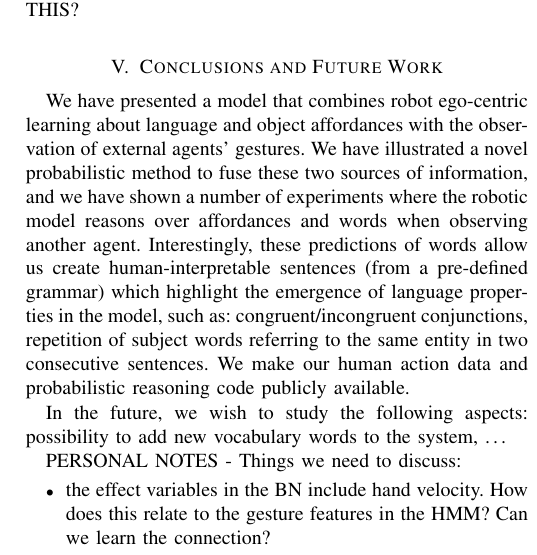
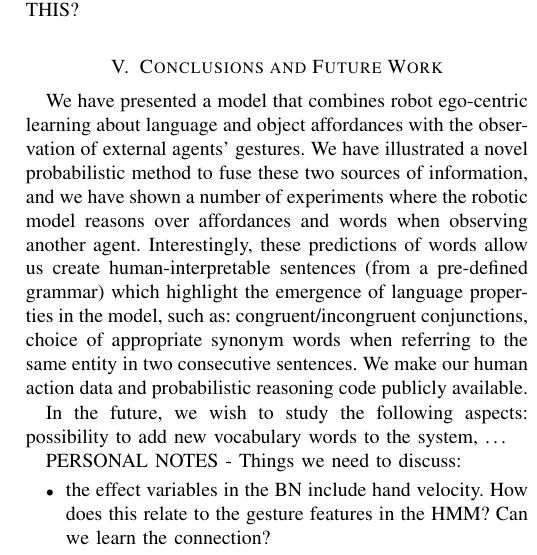
Before and after one commit to gsaponaro/tcds-gestures, a LaTeX paper (article/2017-11_submission/gsaponaro-tcds2017language.tex, which reads article/2017-11_submission/conclusions.tex): part of one column of page 9 of 11, cut so that both start at the same text. Compiled offline with pdfLaTeX; a missing font is replaced by an installed copy or a similar font; a LaTeX package or settings file that is missing is left out.

Commit message:
Conclusions: synonym emergence

```diff
--- a/article/2017-11_submission/conclusions.tex
+++ b/article/2017-11_submission/conclusions.tex
@@ -6,7 +6,7 @@ We have presented a model that combines robot ego-centric learning about languag
 We have illustrated a novel probabilistic method to fuse these two sources of information, and we have shown a number of experiments where the robotic model reasons over affordances and words when observing another agent.
 Interestingly, these predictions of words allow us create human-interpretable sentences~(from a pre-defined grammar) which highlight the emergence of language properties in the model, such as:
 congruent/incongruent conjunctions,
-repetition of subject words referring to the same entity in two consecutive sentences.
+choice of appropriate synonym words when referring to the same entity in two consecutive sentences.
 We make our human action data and probabilistic reasoning code publicly available.
 
 %While our scenario and data are restricted to a particular scenario~(a human and a robot manipulating simple objects on a shared table), we believe that our approach
```
